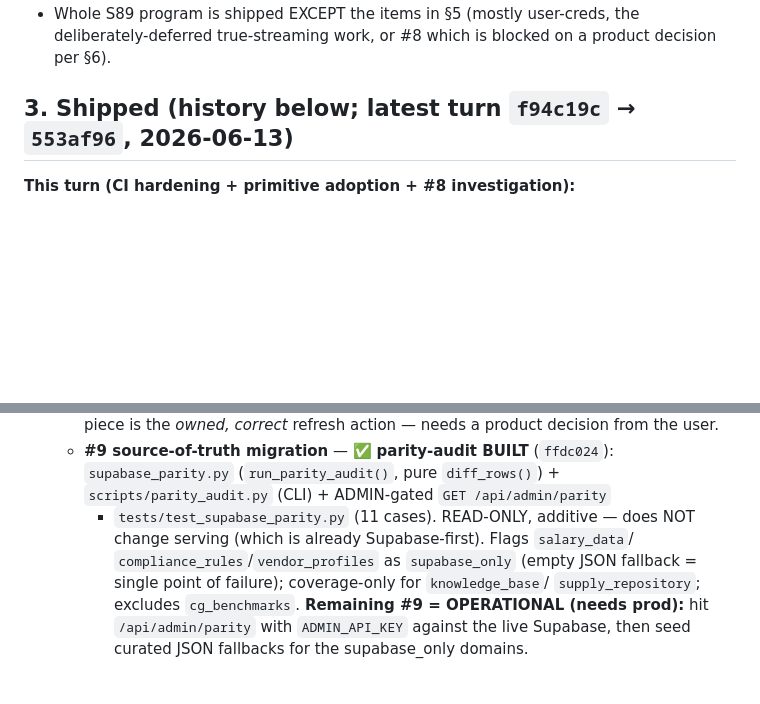
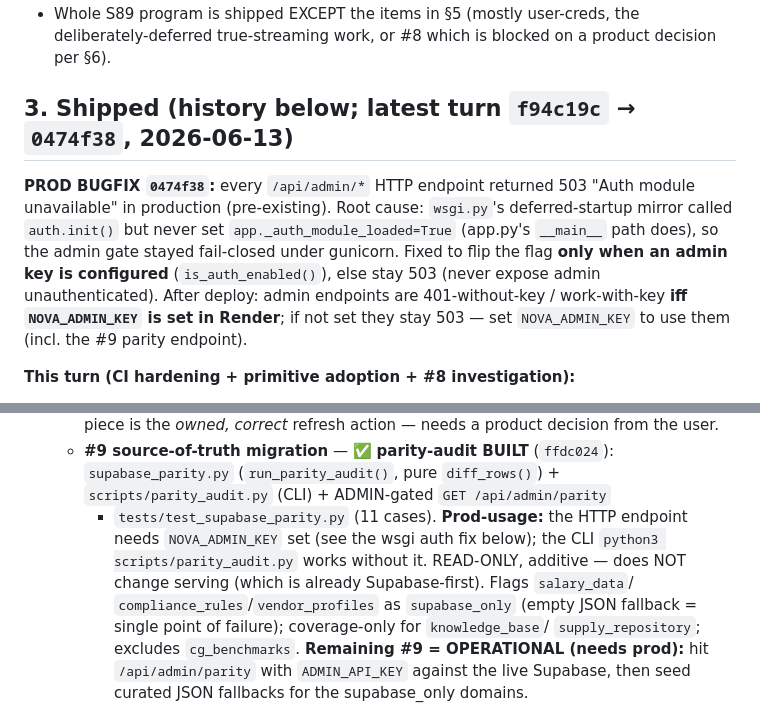
Before and after one commit to shubhamsingh-cell/media-plan-generator, a Markdown page: SESSION_HANDOFF.md, 2 parts joined by grey strips. GitHub-like rendering; blank space fills up the shorter version.

Commit message:
S89: handoff — prod admin-endpoint 503 root cause + wsgi auth fix (0474f38)
Co-Authored-By: Claude Opus 4.8 (1M context) <noreply@anthropic.com>

```diff
--- a/SESSION_HANDOFF.md
+++ b/SESSION_HANDOFF.md
@@ -37,7 +37,17 @@ in §5.
   deliberately-deferred true-streaming work, or #8 which is blocked on a product
   decision per §6).
 
-## 3. Shipped (history below; latest turn `f94c19c` → `553af96`, 2026-06-13)
+## 3. Shipped (history below; latest turn `f94c19c` → `0474f38`, 2026-06-13)
+**PROD BUGFIX `0474f38`:** every `/api/admin/*` HTTP endpoint returned 503
+"Auth module unavailable" in production (pre-existing). Root cause: `wsgi.py`'s
+deferred-startup mirror called `auth.init()` but never set
+`app._auth_module_loaded=True` (app.py's `__main__` path does), so the admin
+gate stayed fail-closed under gunicorn. Fixed to flip the flag **only when an
+admin key is configured** (`is_auth_enabled()`), else stay 503 (never expose
+admin unauthenticated). After deploy: admin endpoints are 401-without-key /
+work-with-key **iff `NOVA_ADMIN_KEY` is set in Render**; if not set they stay
+503 — set `NOVA_ADMIN_KEY` to use them (incl. the #9 parity endpoint).
+
 **This turn (CI hardening + primitive adoption + #8 investigation):**
 - `f94c19c` fix(enrichment): stop scheduling 7 dead Firecrawl sources that fired
   false CRITICAL "multiple sources failed" alerts (firecrawl module deleted S72).
@@ -127,8 +137,10 @@ bump · architecture design doc · **keystone accessor** `get_real_outcomes()`
   - **#9 source-of-truth migration** — ✅ **parity-audit BUILT** (`ffdc024`):
     `supabase_parity.py` (`run_parity_audit()`, pure `diff_rows()`) +
     `scripts/parity_audit.py` (CLI) + ADMIN-gated `GET /api/admin/parity`
-    + `tests/test_supabase_parity.py` (11 cases). READ-ONLY, additive — does NOT
-    change serving (which is already Supabase-first). Flags `salary_data`/
+    + `tests/test_supabase_parity.py` (11 cases). **Prod-usage:** the HTTP
+    endpoint needs `NOVA_ADMIN_KEY` set (see the wsgi auth fix below); the CLI
+    `python3 scripts/parity_audit.py` works without it. READ-ONLY, additive —
+    does NOT change serving (which is already Supabase-first). Flags `salary_data`/
     `compliance_rules`/`vendor_profiles` as `supabase_only` (empty JSON fallback
     = single point of failure); coverage-only for `knowledge_base`/
     `supply_repository`; excludes `cg_benchmarks`. **Remaining #9 = OPERATIONAL
```
